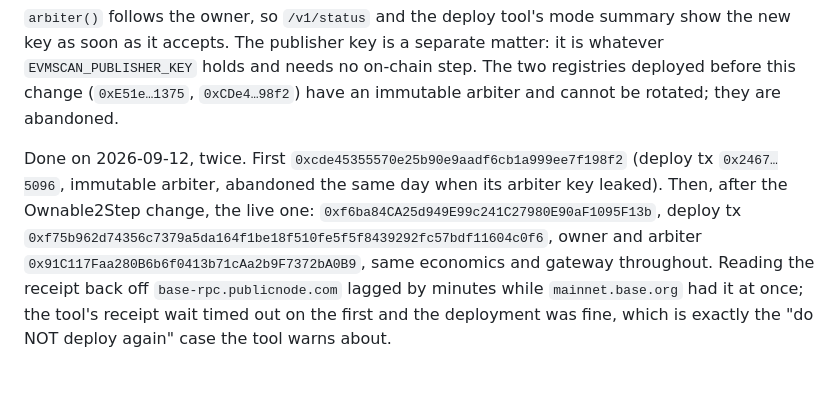
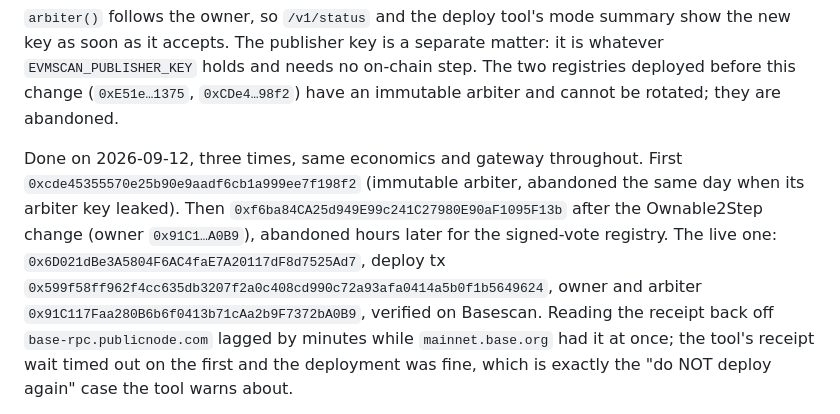
Before and after one commit to Skanislav/evm-scan, a Markdown page: docs/MAINNET.md, the part around the change. GitHub-like rendering; blank space fills up the shorter version.

Commit message:
Record the signed-vote registry and the relay in the runbook and threat model
Co-Authored-By: Claude Fable 5.1 <noreply@anthropic.com>
Claude-Session: https://claude.ai/code/session_01FQ8Ez3BVsAbNqyFTKrqaPV

```diff
--- a/docs/MAINNET.md
+++ b/docs/MAINNET.md
@@ -236,13 +236,13 @@ whatever `EVMSCAN_PUBLISHER_KEY` holds and needs no on-chain step. The two regis
 deployed before this change (`0xE51e…1375`, `0xCDe4…98f2`) have an immutable arbiter
 and cannot be rotated; they are abandoned.
 
-Done on 2026-09-12, twice. First `0xcde45355570e25b90e9aadf6cb1a999ee7f198f2`
-(deploy tx `0x2467…5096`, immutable arbiter, abandoned the same day when its arbiter
-key leaked). Then, after the Ownable2Step change, the live one:
-`0xf6ba84CA25d949E99c241C27980E90aF1095F13b`, deploy tx
-`0xf75b962d74356c7379a5da164f1be18f510fe5f5f8439292fc57bdf11604c0f6`, owner and
-arbiter `0x91C117Faa280B6b6f0413b71cAa2b9F7372bA0B9`, same economics and gateway
-throughout. Reading the receipt back off `base-rpc.publicnode.com`
+Done on 2026-09-12, three times, same economics and gateway throughout. First
+`0xcde45355570e25b90e9aadf6cb1a999ee7f198f2` (immutable arbiter, abandoned the same
+day when its arbiter key leaked). Then `0xf6ba84CA25d949E99c241C27980E90aF1095F13b`
+after the Ownable2Step change (owner `0x91C1…A0B9`), abandoned hours later for the
+signed-vote registry. The live one: `0x6D021dBe3A5804F6AC4faE7A20117dF8d7525Ad7`,
+deploy tx `0x599f58ff962f4cc635db3207f2a0c408cd990c72a93afa0414a5b0f1b5649624`, owner
+and arbiter `0x91C117Faa280B6b6f0413b71cAa2b9F7372bA0B9`, verified on Basescan. Reading the receipt back off `base-rpc.publicnode.com`
 lagged by minutes while `mainnet.base.org` had it at once; the tool's receipt wait
 timed out on the first and the deployment was fine, which is exactly the "do NOT
 deploy again" case the tool warns about.
```
Also changed, not shown: docs/PRIVACY.md (+3 -0 lines).
